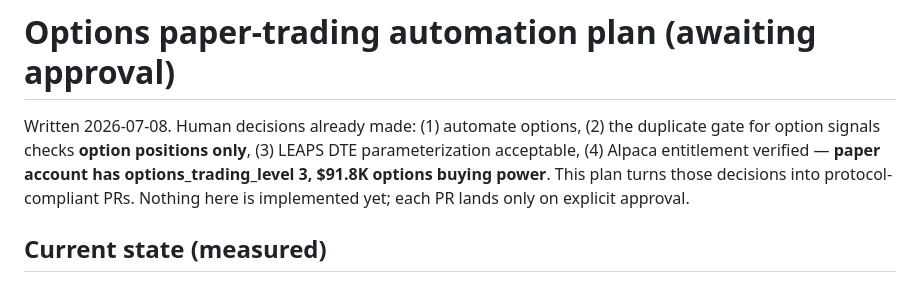
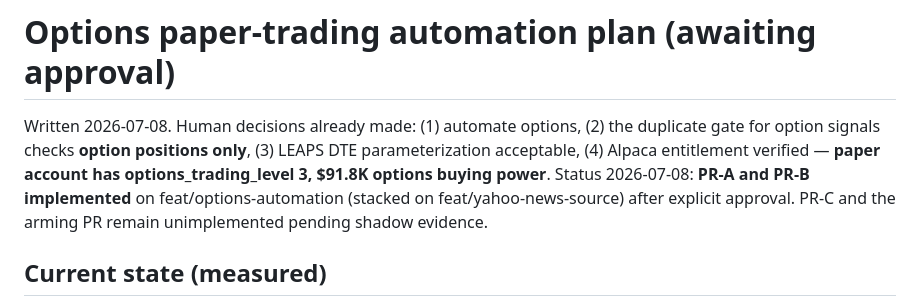
Before and after one commit to Pak209/AlphaLabs, a Markdown page: docs/OPTIONS_AUTOMATION_PLAN.md, the part around the change. Rendered like a GitHub page.

Commit message:
docs: mark options plan PR-A/PR-B implemented

```diff
--- a/docs/OPTIONS_AUTOMATION_PLAN.md
+++ b/docs/OPTIONS_AUTOMATION_PLAN.md
@@ -4,8 +4,9 @@ Written 2026-07-08. Human decisions already made: (1) automate options,
 (2) the duplicate gate for option signals checks **option positions only**,
 (3) LEAPS DTE parameterization acceptable, (4) Alpaca entitlement verified —
 **paper account has options_trading_level 3, $91.8K options buying power**.
-This plan turns those decisions into protocol-compliant PRs. Nothing here is
-implemented yet; each PR lands only on explicit approval.
+Status 2026-07-08: **PR-A and PR-B implemented** on feat/options-automation
+(stacked on feat/yahoo-news-source) after explicit approval. PR-C and the
+arming PR remain unimplemented pending shadow evidence.
 
 ## Current state (measured)
 
```
